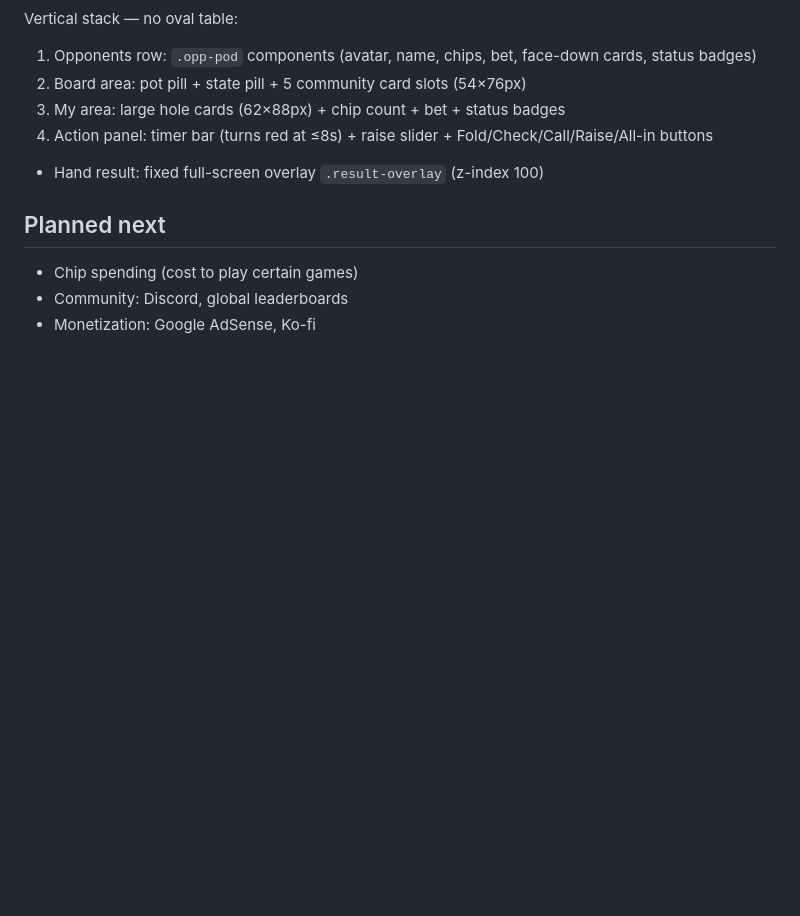
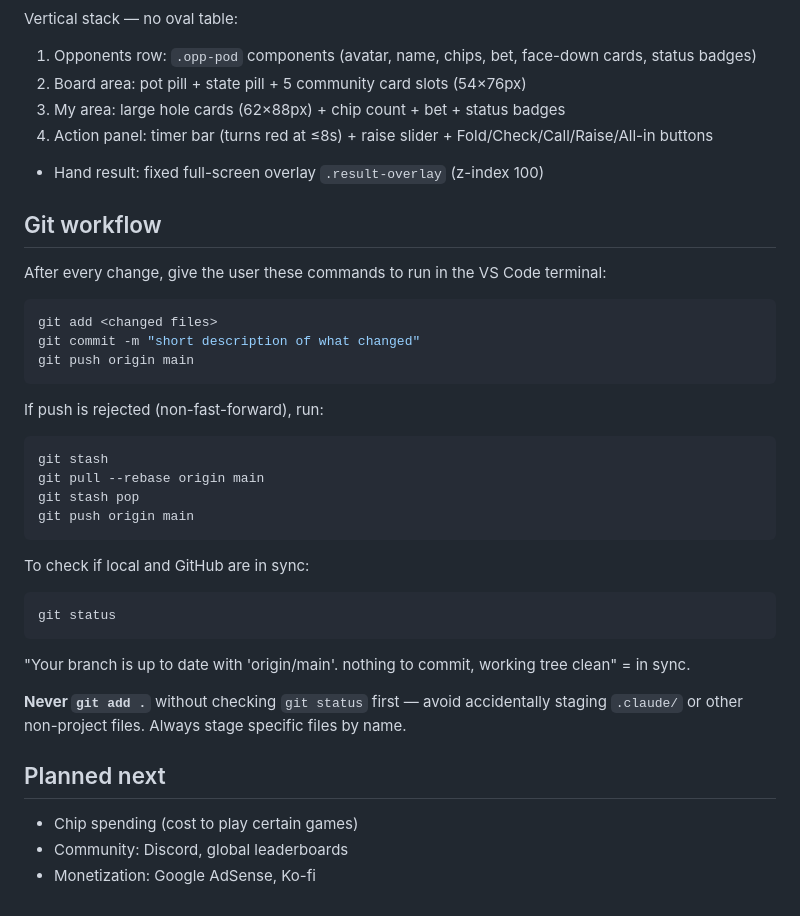
Before and after one commit to anhnguyen0314/gsite, a Markdown page: CLAUDE.md, the part around the change. GitHub-like rendering; blank space fills up the shorter version.

Commit message:
Add git workflow instructions to CLAUDE.md

````diff
--- a/CLAUDE.md
+++ b/CLAUDE.md
@@ -143,6 +143,31 @@ Vertical stack — no oval table:
 4. Action panel: timer bar (turns red at ≤8s) + raise slider + Fold/Check/Call/Raise/All-in buttons
 - Hand result: fixed full-screen overlay `.result-overlay` (z-index 100)
 
+## Git workflow
+After every change, give the user these commands to run in the VS Code terminal:
+
+```bash
+git add <changed files>
+git commit -m "short description of what changed"
+git push origin main
+```
+
+If push is rejected (non-fast-forward), run:
+```bash
+git stash
+git pull --rebase origin main
+git stash pop
+git push origin main
+```
+
+To check if local and GitHub are in sync:
+```bash
+git status
+```
+"Your branch is up to date with 'origin/main'. nothing to commit, working tree clean" = in sync.
+
+**Never `git add .`** without checking `git status` first — avoid accidentally staging `.claude/` or other non-project files. Always stage specific files by name.
+
 ## Planned next
 - Chip spending (cost to play certain games)
 - Community: Discord, global leaderboards
````
